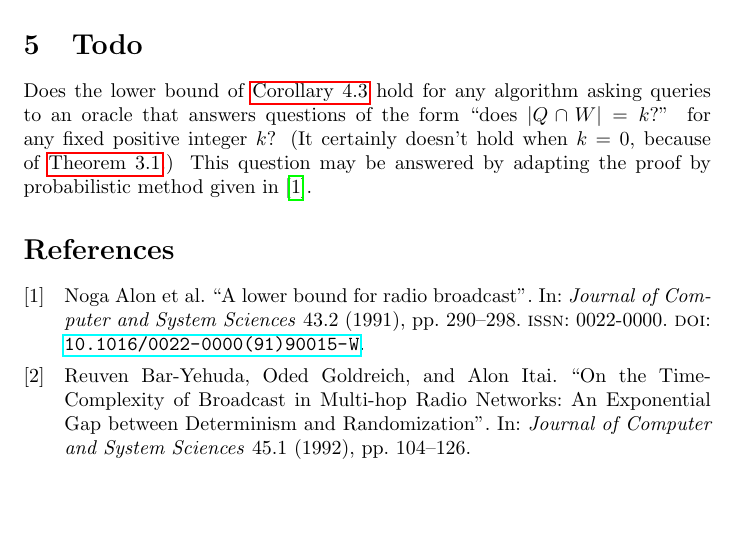
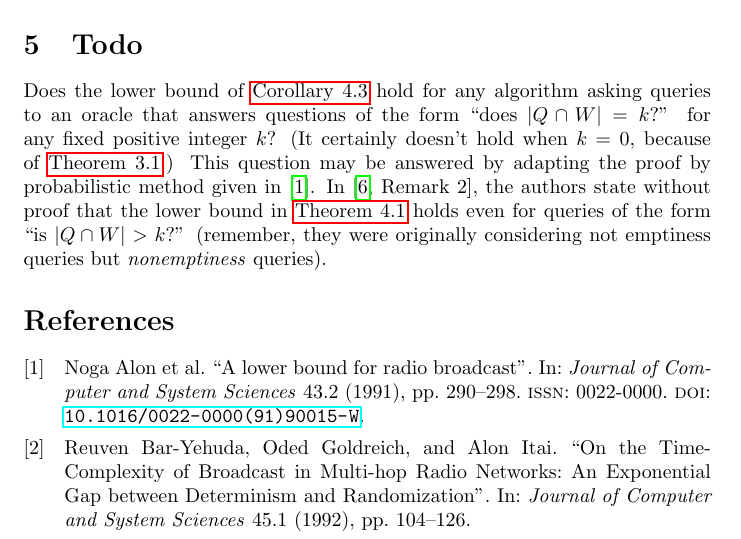
Before and after one commit to jfinkels/witnessfinding, a LaTeX document (witnessfinding.tex): part of page 5 of 5 before the commit and part of page 5 of 6 after it, cut so that both start at the same text, the shorter picture padded with empty space. Compiled offline with pdfLaTeX.

Commit message:
Notes remark from krw12.

```diff
--- a/witnessfinding.tex
+++ b/witnessfinding.tex
@@ -227,6 +227,7 @@ I can't understand what the random variable is for which there is an expectation
 Does the lower bound of \autoref{cor:isolationalg} hold for any algorithm asking queries to an oracle that answers questions of the form ``does $|Q \cap W| = k$?'' for any fixed positive integer $k$?
 (It certainly doesn't hold when $k = 0$, because of \autoref{thm:naive}.)
 This question may be answered by adapting the proof by probabilistic method given in \autocite{ablp91}.
+In \autocite[Remark~2]{krw12}, the authors state without proof that the lower bound in \autoref{thm:nonadaptiveemptiness} holds even for queries of the form ``is $|Q \cap W| > k$?'' (remember, they were originally considering not emptiness queries but \emph{nonemptiness} queries).
 
 \printbibliography
 
```
